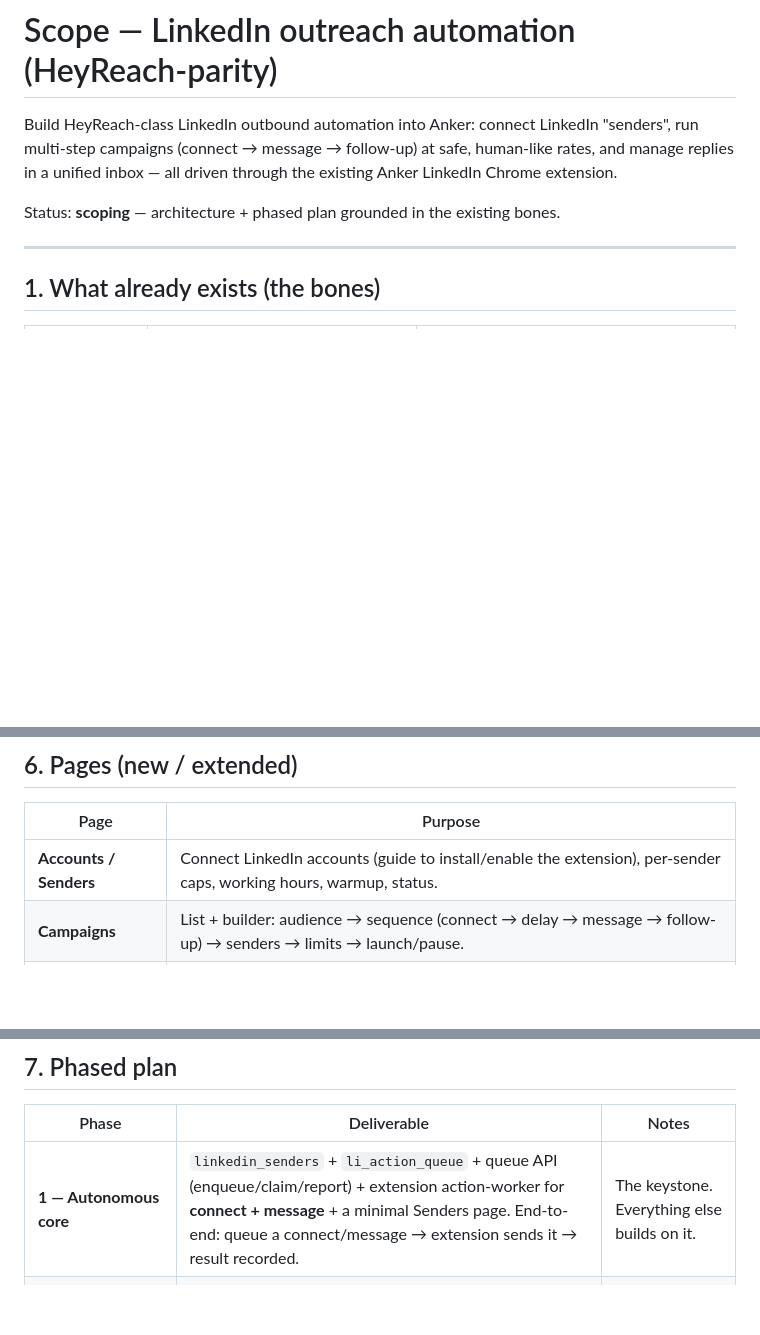
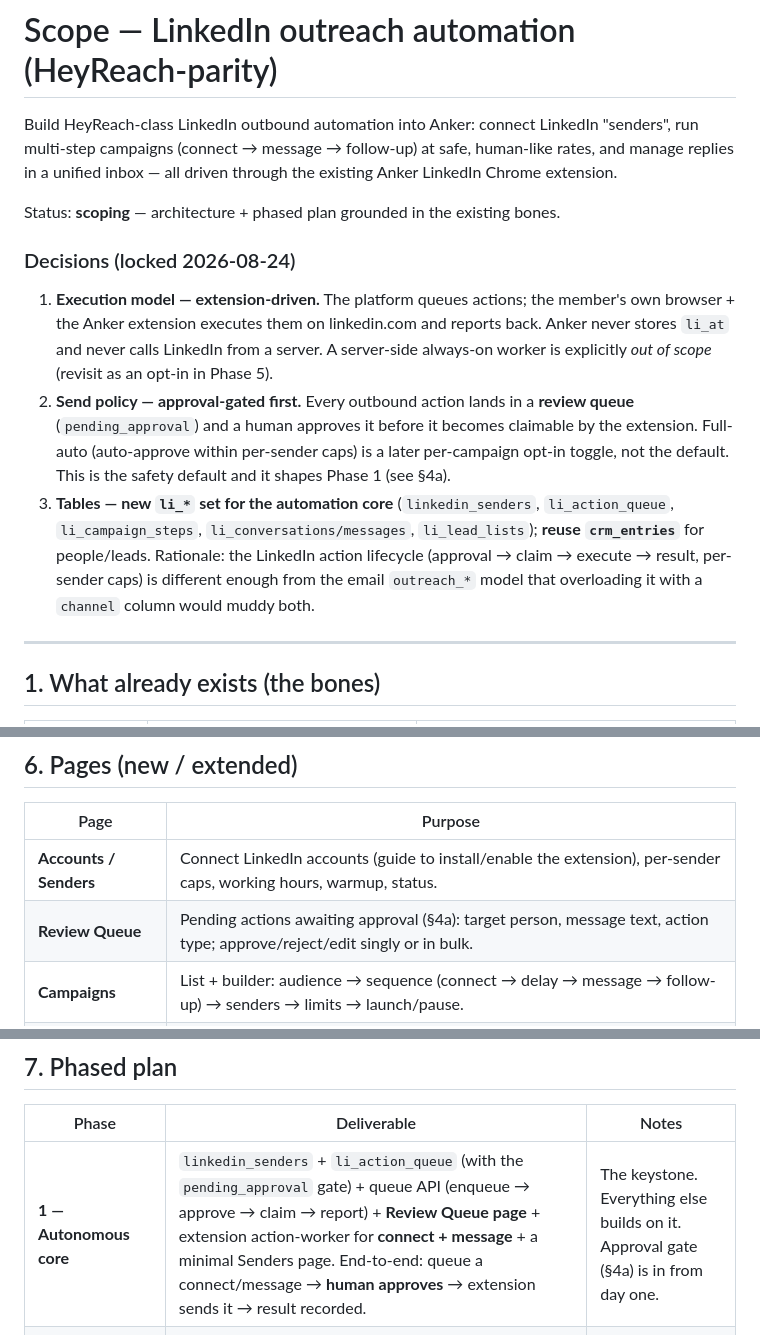
Before and after one commit to 345668/Anker, a Markdown page: docs/scope-linkedin-outreach.md, 3 parts joined by grey strips. Rendered like a GitHub page; blank space fills up the shorter version.

```diff
--- a/docs/scope-linkedin-outreach.md
+++ b/docs/scope-linkedin-outreach.md
@@ -6,6 +6,22 @@ manage replies in a unified inbox — all driven through the existing Anker Link
 extension.
 
 Status: **scoping** — architecture + phased plan grounded in the existing bones.
+
+### Decisions (locked 2026-08-24)
+
+1. **Execution model — extension-driven.** The platform queues actions; the member's own
+   browser + the Anker extension executes them on linkedin.com and reports back. Anker never
+   stores `li_at` and never calls LinkedIn from a server. A server-side always-on worker is
+   explicitly *out of scope* (revisit as an opt-in in Phase 5).
+2. **Send policy — approval-gated first.** Every outbound action lands in a **review queue**
+   (`pending_approval`) and a human approves it before it becomes claimable by the extension.
+   Full-auto (auto-approve within per-sender caps) is a later per-campaign opt-in toggle, not
+   the default. This is the safety default and it shapes Phase 1 (see §4a).
+3. **Tables — new `li_*` set for the automation core** (`linkedin_senders`, `li_action_queue`,
+   `li_campaign_steps`, `li_conversations/messages`, `li_lead_lists`); **reuse `crm_entries`**
+   for people/leads. Rationale: the LinkedIn action lifecycle (approval → claim → execute →
+   result, per-sender caps) is different enough from the email `outreach_*` model that
+   overloading it with a `channel` column would muddy both.
 
 ---
 
@@ -110,6 +156,7 @@ functions alongside the current *read* ones.
 | Page | Purpose |
 |---|---|
 | **Accounts / Senders** | Connect LinkedIn accounts (guide to install/enable the extension), per-sender caps, working hours, warmup, status. |
+| **Review Queue** | Pending actions awaiting approval (§4a): target person, message text, action type; approve/reject/edit singly or in bulk. |
 | **Campaigns** | List + builder: audience → sequence (connect → delay → message → follow-up) → senders → limits → launch/pause. |
 | **Leads / Lists** | Named audiences from connections, LinkedIn search capture, or CSV; per-lead status in a campaign. |
 | **Unibox** | Unified LinkedIn inbox; reply from the platform (queues a `message` action); filters (unread/replied/campaign). |
@@ -122,7 +169,7 @@ functions alongside the current *read* ones.
 
 | Phase | Deliverable | Notes |
 |---|---|---|
-| **1 — Autonomous core** | `linkedin_senders` + `li_action_queue` + queue API (enqueue/claim/report) + extension action-worker for **connect + message** + a minimal Senders page. End-to-end: queue a connect/message → extension sends it → result recorded. | The keystone. Everything else builds on it. |
+| **1 — Autonomous core** | `linkedin_senders` + `li_action_queue` (with the `pending_approval` gate) + queue API (enqueue → approve → claim → report) + **Review Queue page** + extension action-worker for **connect + message** + a minimal Senders page. End-to-end: queue a connect/message → **human approves** → extension sends it → result recorded. | The keystone. Everything else builds on it. Approval gate (§4a) is in from day one. |
 | **2 — Sequencer** | `li_campaign_steps` + the scheduler (advance steps on accept/no-reply, per-sender caps + working hours + warmup + jitter) + Campaign builder UI. | Turns single actions into real campaigns. |
 | **3 — Unibox** | Inbox sync (`syncInbox`) + `li_conversations/messages` + Unibox page + reply-from-platform. | The retention surface. |
 | **4 — Leads/Lists** | `li_lead_lists` + import (connections / LinkedIn-search capture / CSV) + audience targeting + warm-path targeting from the graph. | Feeds campaigns. |
```
Also changed, not shown: other parts of docs/scope-linkedin-outreach.md (+47 -9 lines).
